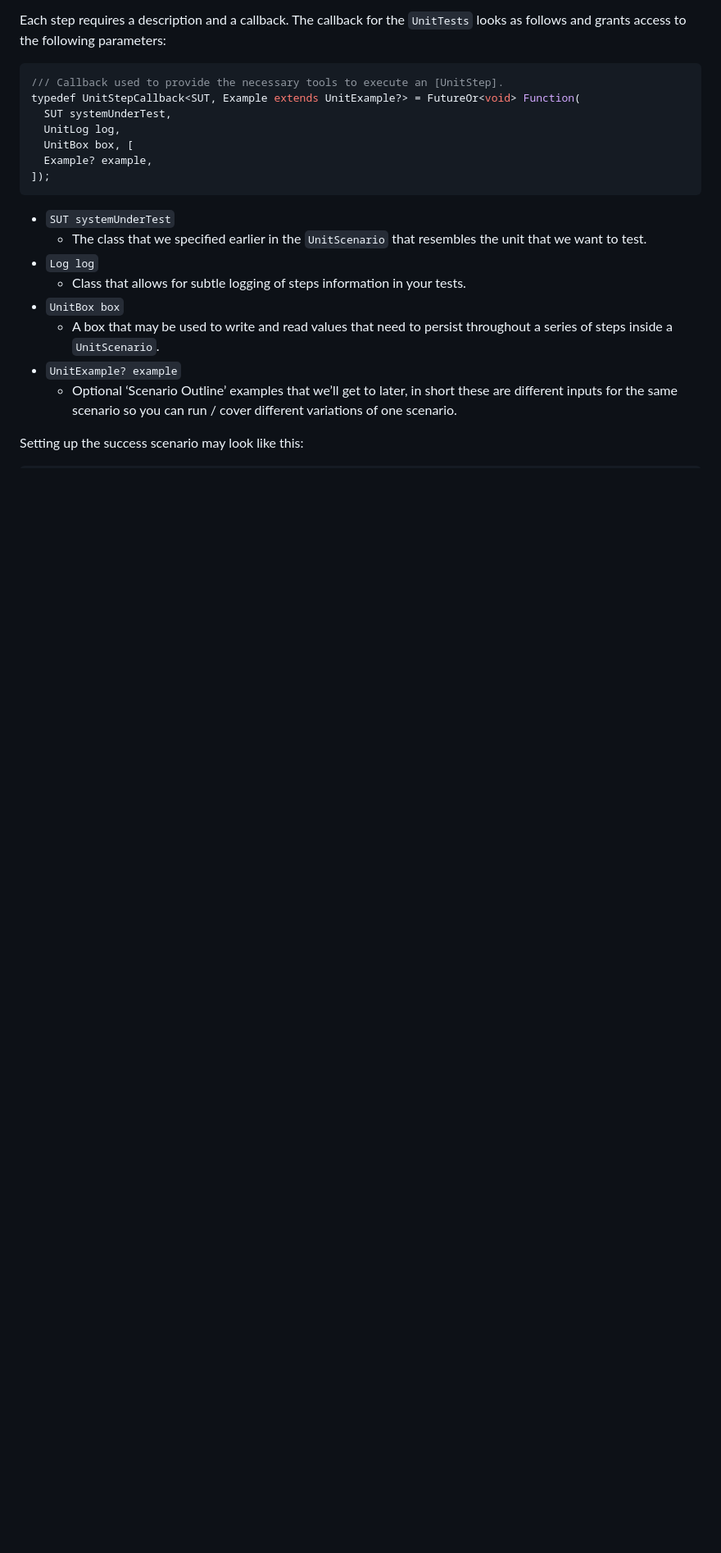
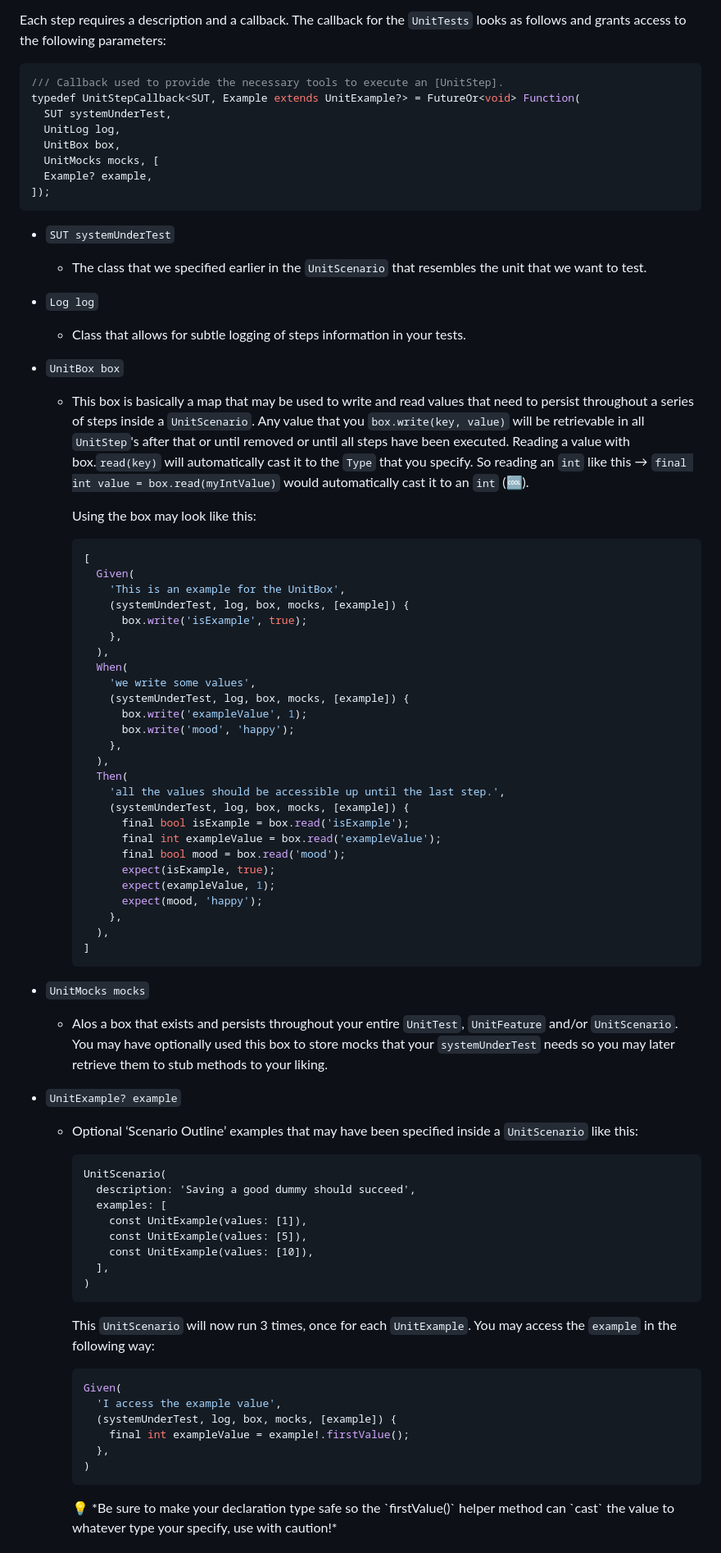
Before and after one commit to codaveto/gherkin_unit_test, a Markdown page: README.md, the part around the change printed below. Shown: that part at 82% size. Drawn GitHub-style; blank space fills up the shorter version.

````diff
--- a/README.md
+++ b/README.md
@@ -152,7 +150,8 @@ Each step requires a description and a callback. The callback for the `UnitTests
 typedef UnitStepCallback<SUT, Example extends UnitExample?> = FutureOr<void> Function(
   SUT systemUnderTest,
   UnitLog log,
-  UnitBox box, [
+  UnitBox box,
+  UnitMocks mocks, [
   Example? example,
 ]);
 ```
@@ -162,8 +161,69 @@ typedef UnitStepCallback<SUT, Example extends UnitExample?> = FutureOr<void> Fun
 - `Log log`
   - Class that allows for subtle logging of steps information in your tests.
 - `UnitBox box`
-  - A box that may be used to write and read values that need to persist throughout a series of steps inside a `UnitScenario`.
+  - This box is basically a map that may be used to write and read values that need to persist throughout a series of steps inside a `UnitScenario`. Any value that you `box.write(key, value)` will be retrievable in all `UnitStep`'s after that or until removed or until all steps have been executed. Reading a value with box.`read(key)` will automatically cast it to the `Type` that you specify. So reading an `int` like this → `final int value = box.read(myIntValue)` would automatically cast it to an `int` (🆒).
+
+    Using the box may look like this:
+
+      ```dart
+      [
+        Given(
+          'This is an example for the UnitBox',
+          (systemUnderTest, log, box, mocks, [example]) {
+            box.write('isExample', true);
+          },
+        ),
+        When(
+          'we write some values',
+          (systemUnderTest, log, box, mocks, [example]) {
+            box.write('exampleValue', 1);
+            box.write('mood', 'happy');
+          },
+        ),
+        Then(
+          'all the values should be accessible up until the last step.',
+          (systemUnderTest, log, box, mocks, [example]) {
+            final bool isExample = box.read('isExample');
+            final int exampleValue = box.read('exampleValue');
+            final bool mood = box.read('mood');
+            expect(isExample, true);
+            expect(exampleValue, 1);
+            expect(mood, 'happy');
+          },
+        ),
+      ]
+      ```
+
+- `UnitMocks mocks`
+  - Alos a box that exists and persists throughout your entire `UnitTest`, `UnitFeature` and/or `UnitScenario`. You may have optionally used this box to store mocks that your `systemUnderTest` needs so you may later retrieve them to stub methods to your liking.
 - `UnitExample? example`
-  - Optional ‘Scenario Outline’ examples that we’ll get to later, in short these are different inputs for the same scenario so you can run / cover different variations of one scenario.
+  - Optional ‘Scenario Outline’ examples that may have been specified inside a `UnitScenario` like this:
 
-Setting up the success scenario may look like this:
+      ```
+      UnitScenario(
+        description: 'Saving a good dummy should succeed',
+        examples: [
+          const UnitExample(values: [1]),
+          const UnitExample(values: [5]),
+          const UnitExample(values: [10]),
+        ],
+      )
+      ```
+
+    This `UnitScenario` will now run 3 times, once for each `UnitExample`. You may access the `example` in the following way:
+
+      ```dart
+      Given(
+        'I access the example value',
+        (systemUnderTest, log, box, mocks, [example]) {
+          final int exampleValue = example!.firstValue();
+        },
+      )
+      ```
+
+      <aside>
+      💡 *Be sure to make your declaration type safe so the `firstValue()` helper method can `cast` the value to whatever type your specify, use with caution!*
+
+      </aside>
+
+
````
Also changed, not shown: other parts of README.md (+109 -232 lines), CHANGELOG.md (+9 -0 lines), gherkin.jpg (added), 16 other files.
